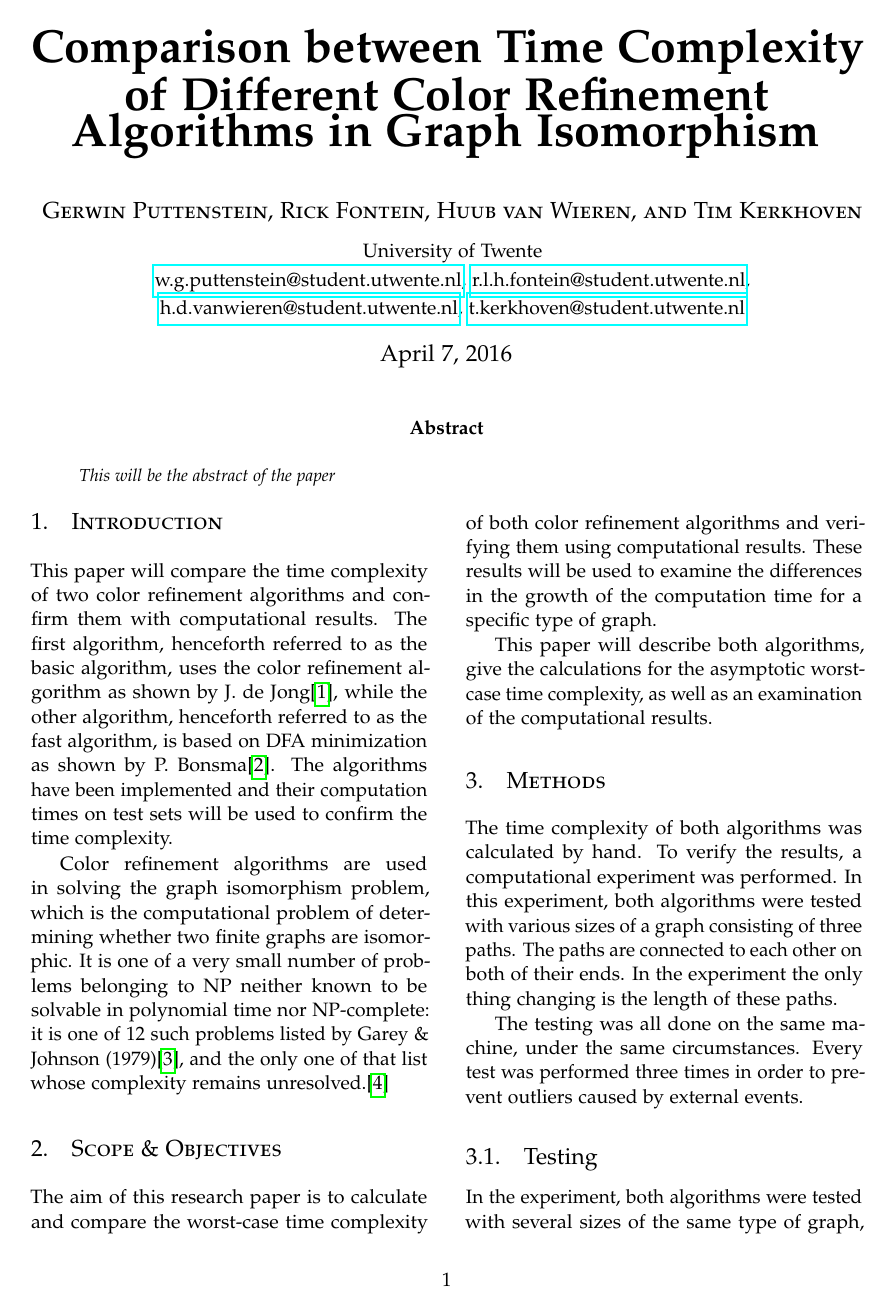
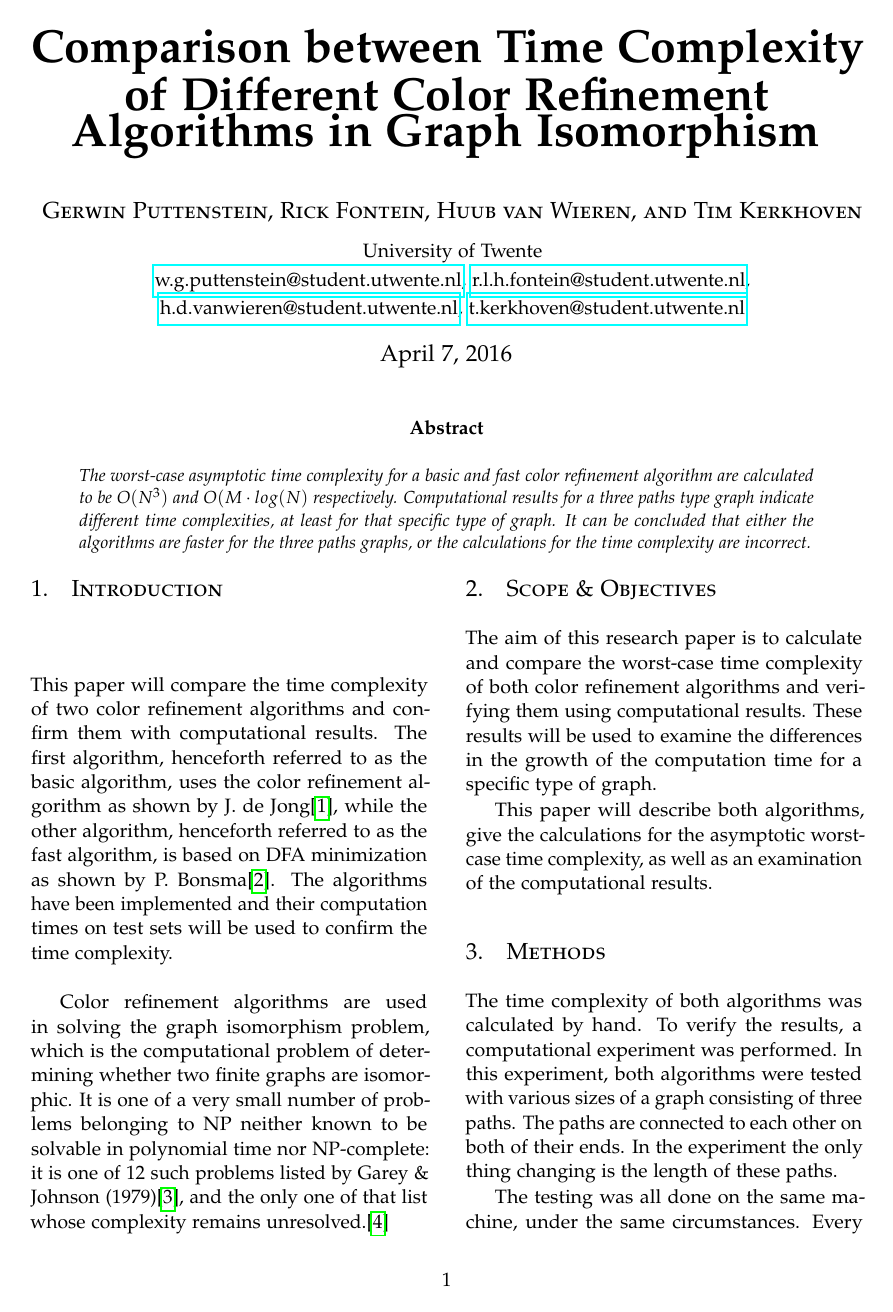
Before and after one commit to Inf1n1te/GraphIsomorphism, a LaTeX paper (paper/paper.tex): page 1 of 4. Compiled offline with pdfLaTeX.

Commit message:
abstract

```diff
--- a/paper/paper.tex
+++ b/paper/paper.tex
@@ -99,7 +99,7 @@ tabsize=2
 
 \begin{abstract}
 
-\noindent This will be the abstract of the paper
+\noindent The worst-case asymptotic time complexity for a basic and fast color refinement algorithm are calculated to be $O(N^3)$ and $O(M\cdot{}log(N)$ respectively. Computational results for a three paths type graph indicate different time complexities, at least for that specific type of graph. It can be concluded that either the algorithms are faster for the three paths graphs, or the calculations for the time complexity are incorrect.
 
 \end{abstract}
 
```
